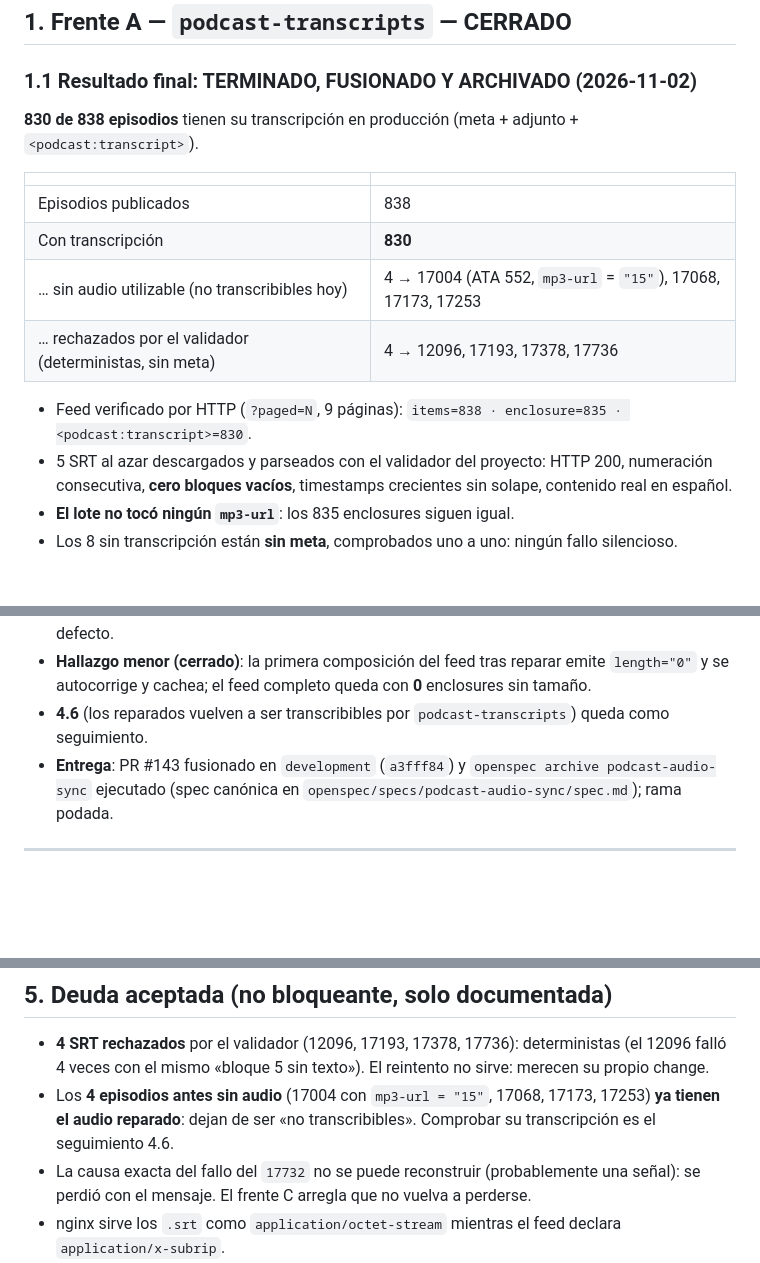
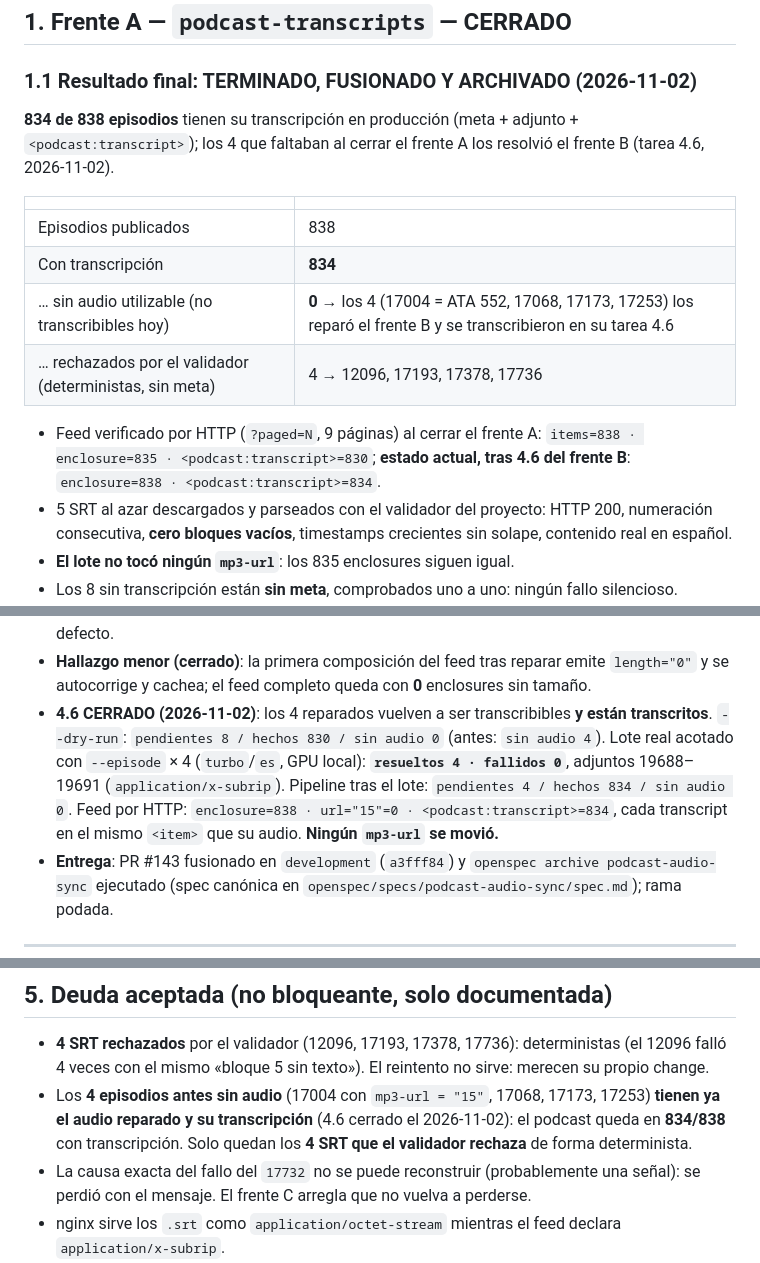
Before and after one commit to atareao/atareao.es, a Markdown page: PLAN.md, 3 parts joined by grey strips. Drawn GitHub-style; blank space fills up the shorter version.

Commit message:
📝 docs(audio-sync): cerrar la tarea 4.6 con el lote real de transcripción
- Los 4 episodios reparados (17004, 17068, 17173, 17253) ya están transcritos:
  adjuntos 19688-19691 (application/x-subrip) y meta transcript-srt escrita
- Lote acotado con --episode x4 (turbo/es, GPU local): resueltos 4, fallidos 0
- Pipeline: pendientes 4 / hechos 834 / sin audio 0 (antes: sin audio 4)
- Feed por HTTP: items=838, enclosure=838, url="15"=0, podcast:transcript=834
- Ningún mp3-url se movió; el change archivado queda 48/48 tareas
- openspec validate --all --strict: 34 passed, 0 failed

```diff
--- a/PLAN.md
+++ b/PLAN.md
@@ -22,16 +22,18 @@ desarrollador con cuenta Premium: la Web API oficial (Client Credentials) es hoy
 
 ### 1.1 Resultado final: TERMINADO, FUSIONADO Y ARCHIVADO (2026-11-02)
 
-**830 de 838 episodios** tienen su transcripción en producción (meta + adjunto + `<podcast:transcript>`).
+**834 de 838 episodios** tienen su transcripción en producción (meta + adjunto + `<podcast:transcript>`);
+los 4 que faltaban al cerrar el frente A los resolvió el frente B (tarea 4.6, 2026-11-02).
 
 | | |
 |---|---|
 | Episodios publicados | 838 |
-| Con transcripción | **830** |
-| … sin audio utilizable (no transcribibles hoy) | 4 → 17004 (ATA 552, `mp3-url` = `"15"`), 17068, 17173, 17253 |
+| Con transcripción | **834** |
+| … sin audio utilizable (no transcribibles hoy) | **0** → los 4 (17004 = ATA 552, 17068, 17173, 17253) los reparó el frente B y se transcribieron en su tarea 4.6 |
 | … rechazados por el validador (deterministas, sin meta) | 4 → 12096, 17193, 17378, 17736 |
 
-- Feed verificado por HTTP (`?paged=N`, 9 páginas): `items=838 · enclosure=835 · <podcast:transcript>=830`.
+- Feed verificado por HTTP (`?paged=N`, 9 páginas) al cerrar el frente A: `items=838 · enclosure=835 ·
+  <podcast:transcript>=830`; **estado actual, tras 4.6 del frente B**: `enclosure=838 · <podcast:transcript>=834`.
 - 5 SRT al azar descargados y parseados con el validador del proyecto: HTTP 200, numeración consecutiva,
   **cero bloques vacíos**, timestamps crecientes sin solape, contenido real en español.
 - **El lote no tocó ningún `mp3-url`**: los 835 enclosures siguen igual.
@@ -132,7 +134,12 @@ la base de datos al instante.
 - **Estado de producción limpio**: 838 publicados, sin episodios de prueba, option y transients por defecto.
 - **Hallazgo menor (cerrado)**: la primera composición del feed tras reparar emite `length="0"` y se
   autocorrige y cachea; el feed completo queda con **0** enclosures sin tamaño.
-- **4.6** (los reparados vuelven a ser transcribibles por `podcast-transcripts`) queda como seguimiento.
+- **4.6 CERRADO (2026-11-02)**: los 4 reparados vuelven a ser transcribibles **y están transcritos**.
+  `--dry-run`: `pendientes 8 / hechos 830 / sin audio 0` (antes: `sin audio 4`). Lote real acotado con
+  `--episode` × 4 (`turbo`/`es`, GPU local): **`resueltos 4 · fallidos 0`**, adjuntos 19688–19691
+  (`application/x-subrip`). Pipeline tras el lote: `pendientes 4 / hechos 834 / sin audio 0`. Feed por
+  HTTP: `enclosure=838 · url="15"=0 · <podcast:transcript>=834`, cada transcript en el mismo `<item>` que
+  su audio. **Ningún `mp3-url` se movió.**
 - **Entrega**: PR #143 fusionado en `development` (`a3fff84`) y `openspec archive podcast-audio-sync`
   ejecutado (spec canónica en `openspec/specs/podcast-audio-sync/spec.md`); rama podada.
 
@@ -200,8 +208,9 @@ Spec **aprobada por el titular** (`143 -> 144`). TDD RED→GREEN→REFACTOR→E2
 
 - **4 SRT rechazados** por el validador (12096, 17193, 17378, 17736): deterministas (el 12096 falló 4 veces
   con el mismo «bloque 5 sin texto»). El reintento no sirve: merecen su propio change.
-- Los **4 episodios antes sin audio** (17004 con `mp3-url = "15"`, 17068, 17173, 17253) **ya tienen el audio
-  reparado**: dejan de ser «no transcribibles». Comprobar su transcripción es el seguimiento 4.6.
+- Los **4 episodios antes sin audio** (17004 con `mp3-url = "15"`, 17068, 17173, 17253) **tienen ya el audio
+  reparado y su transcripción** (4.6 cerrado el 2026-11-02): el podcast queda en **834/838** con
+  transcripción. Solo quedan los **4 SRT que el validador rechaza** de forma determinista.
 - La causa exacta del fallo del `17732` no se puede reconstruir (probablemente una señal): se perdió con el
   mensaje. El frente C arregla que no vuelva a perderse.
 - nginx sirve los `.srt` como `application/octet-stream` mientras el feed declara `application/x-subrip`.
```
Also changed, not shown: other parts of PLAN.md (+6 -2 lines), 1 other file.
